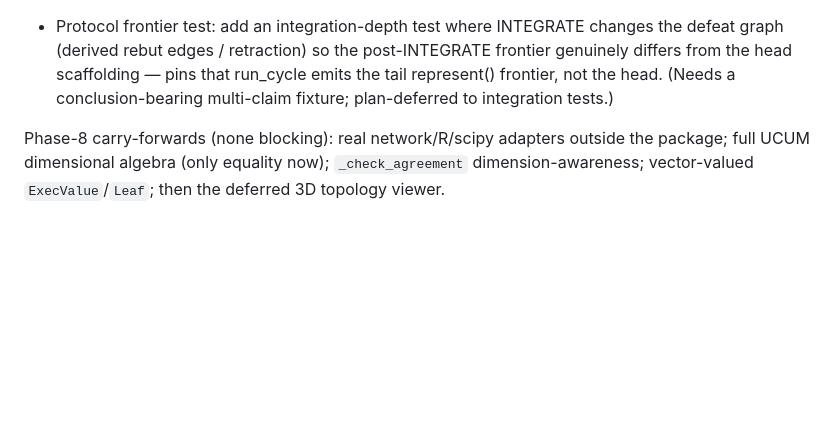
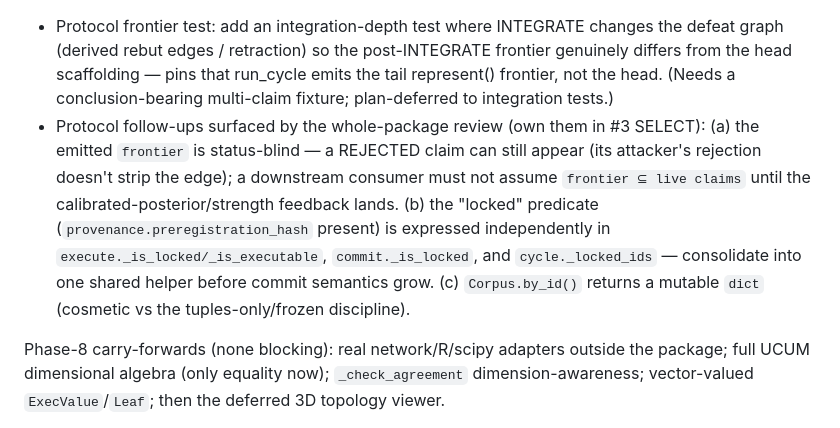
Before and after one commit to beldez01/polymer-claims, a Markdown page: docs/superpowers/CONTINUE.md, the part around one of its changes. Drawn GitHub-style; blank space fills up the shorter version.

Commit message:
docs(protocol): fix test count (49) + file whole-package review follow-ups for #3
Co-Authored-By: Claude Opus 4.8 (1M context) <noreply@anthropic.com>

```diff
--- a/docs/superpowers/CONTINUE.md
+++ b/docs/superpowers/CONTINUE.md
@@ -36,6 +36,7 @@ meta-tier) remains. **240 grammar tests, green; ruff clean; isolation holds.**
 **Sub-project #1 design (approved, in the spec):** new sibling uv pkg `protocol/` → import pkg `polymer_protocol`, one-way dep on `polymer_grammar` (isolation-tested); **writes ONLY grammar IR** (no new grammar fields, no per-claim wrapper — stage outputs map onto existing fields: equivalence_class→`equivalences` tuple, hazard gate→`governance` predicate, hash-lock→`provenance.preregistration_hash`, status/license→`Claim.status`/`Licensing`, FDR→`fdr_ledger`). `Corpus` = (claims, defeat_edges, equivalences, fdr_ledger), frozen. 7 pure stages `represent/canonicalize/safety_gate/commit/execute_ground/verify_stage/integrate` + `run_cycle`; EXECUTE reuses Phase-8 `verify()` (air-gap); GENERATE+SELECT are stubbed open ports (claims injected exogenously, execute-all-committed). End goal: `pip install polymer-claims` (grammar+protocol+CLI bundled later) → local node → federated claims universe ([[platform vision]]). Deep design source: `~/Desktop/Research/topics/epistemic-claim-foundations/generative-protocol/_FINAL_knowledge_generation_protocol.md`.
 
 - Protocol frontier test: add an integration-depth test where INTEGRATE changes the defeat graph (derived rebut edges / retraction) so the post-INTEGRATE frontier genuinely differs from the head scaffolding — pins that run_cycle emits the tail represent() frontier, not the head. (Needs a conclusion-bearing multi-claim fixture; plan-deferred to integration tests.)
+- Protocol follow-ups surfaced by the whole-package review (own them in #3 SELECT): (a) the emitted `frontier` is status-blind — a REJECTED claim can still appear (its attacker's rejection doesn't strip the edge); a downstream consumer must not assume `frontier ⊆ live claims` until the calibrated-posterior/strength feedback lands. (b) the "locked" predicate (`provenance.preregistration_hash` present) is expressed independently in `execute._is_locked/_is_executable`, `commit._is_locked`, and `cycle._locked_ids` — consolidate into one shared helper before commit semantics grow. (c) `Corpus.by_id()` returns a mutable `dict` (cosmetic vs the tuples-only/frozen discipline).
 
 Phase-8 carry-forwards (none blocking): real network/R/scipy adapters outside the package; full UCUM dimensional algebra (only equality now); `_check_agreement` dimension-awareness; vector-valued `ExecValue`/`Leaf`; then the deferred 3D topology viewer.
 
```
Also changed, not shown: other parts of docs/superpowers/CONTINUE.md (+1 -1 lines), README.md (+1 -1 lines).
